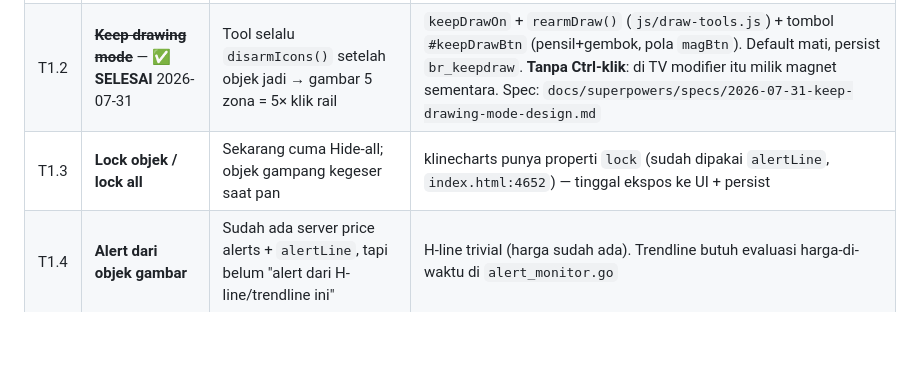
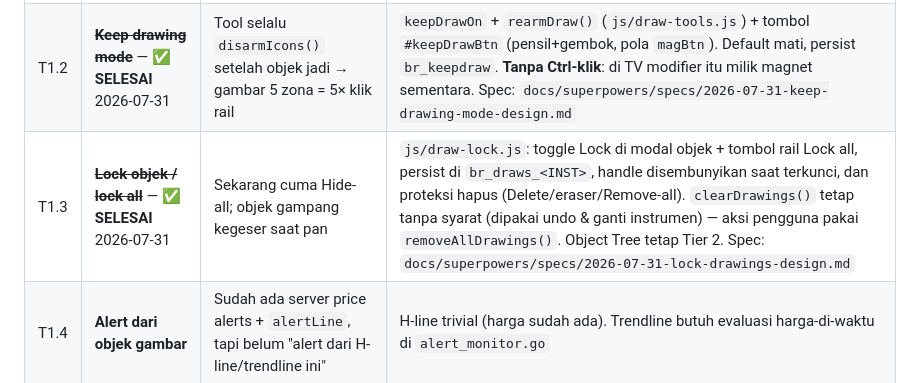
Before and after one commit to zihar/luna-trade, a Markdown page: docs/drawing-tools-gap-plan.md, the part around the change. Rendered like a GitHub page; blank space fills up the shorter version.

Commit message:
docs: tandai lock objek selesai (T1.3) & catat dua jalur hapus di tests
Co-Authored-By: Claude Opus 5 (1M context) <noreply@anthropic.com>

```diff
--- a/docs/drawing-tools-gap-plan.md
+++ b/docs/drawing-tools-gap-plan.md
@@ -37,7 +37,7 @@ per objek, persist per instrumen (`br_draws_<inst>`, `index.html:3323`).
 |---|------|--------|----------------------|
 | T1.1 | ~~**Measure tool (ruler)**~~ — ✅ **SELESAI** 2026-07-31 | Masuk 5 tool wajib; di TV juga hotkey Shift+drag | `js/measure.js`: overlay ephemeral (kotak arah + pill Δharga/Δ%/Δpip/bar/durasi), grup rail "Measure" + `Alt+M`, dan `Shift`+drag. Tak masuk `PERSIST_DRAW`, tak mencemari undo. Spec: `docs/superpowers/specs/2026-07-31-measure-tool-design.md` |
 | T1.2 | ~~**Keep drawing mode**~~ — ✅ **SELESAI** 2026-07-31 | Tool selalu `disarmIcons()` setelah objek jadi → gambar 5 zona = 5× klik rail | `keepDrawOn` + `rearmDraw()` (`js/draw-tools.js`) + tombol `#keepDrawBtn` (pensil+gembok, pola `magBtn`). Default mati, persist `br_keepdraw`. **Tanpa Ctrl-klik**: di TV modifier itu milik magnet sementara. Spec: `docs/superpowers/specs/2026-07-31-keep-drawing-mode-design.md` |
-| T1.3 | **Lock objek / lock all** | Sekarang cuma Hide-all; objek gampang kegeser saat pan | klinecharts punya properti `lock` (sudah dipakai `alertLine`, `index.html:4652`) — tinggal ekspos ke UI + persist |
+| T1.3 | ~~**Lock objek / lock all**~~ — ✅ **SELESAI** 2026-07-31 | Sekarang cuma Hide-all; objek gampang kegeser saat pan | `js/draw-lock.js`: toggle Lock di modal objek + tombol rail Lock all, persist di `br_draws_<INST>`, handle disembunyikan saat terkunci, dan proteksi hapus (Delete/eraser/Remove-all). `clearDrawings()` tetap tanpa syarat (dipakai undo & ganti instrumen) — aksi pengguna pakai `removeAllDrawings()`. Object Tree tetap Tier 2. Spec: `docs/superpowers/specs/2026-07-31-lock-drawings-design.md` |
 | T1.4 | **Alert dari objek gambar** | Sudah ada server price alerts + `alertLine`, tapi belum "alert dari H-line/trendline ini" | H-line trivial (harga sudah ada). Trendline butuh evaluasi harga-di-waktu di `alert_monitor.go` |
 | T1.5 | **Duplicate / clone objek** | Ctrl+drag atau Ctrl+D; sering untuk zona berulang | FE-only: copy points + style, offset kecil. Sekalian isi item ROADMAP "context-menu lebih kaya" |
 | T1.6 | **Trend-Based Fib Extension** | Fib kedua terpakai setelah retracement | Custom overlay 3 titik, pola sama dgn `fib3` |
```
Also changed, not shown: 1 other file.
